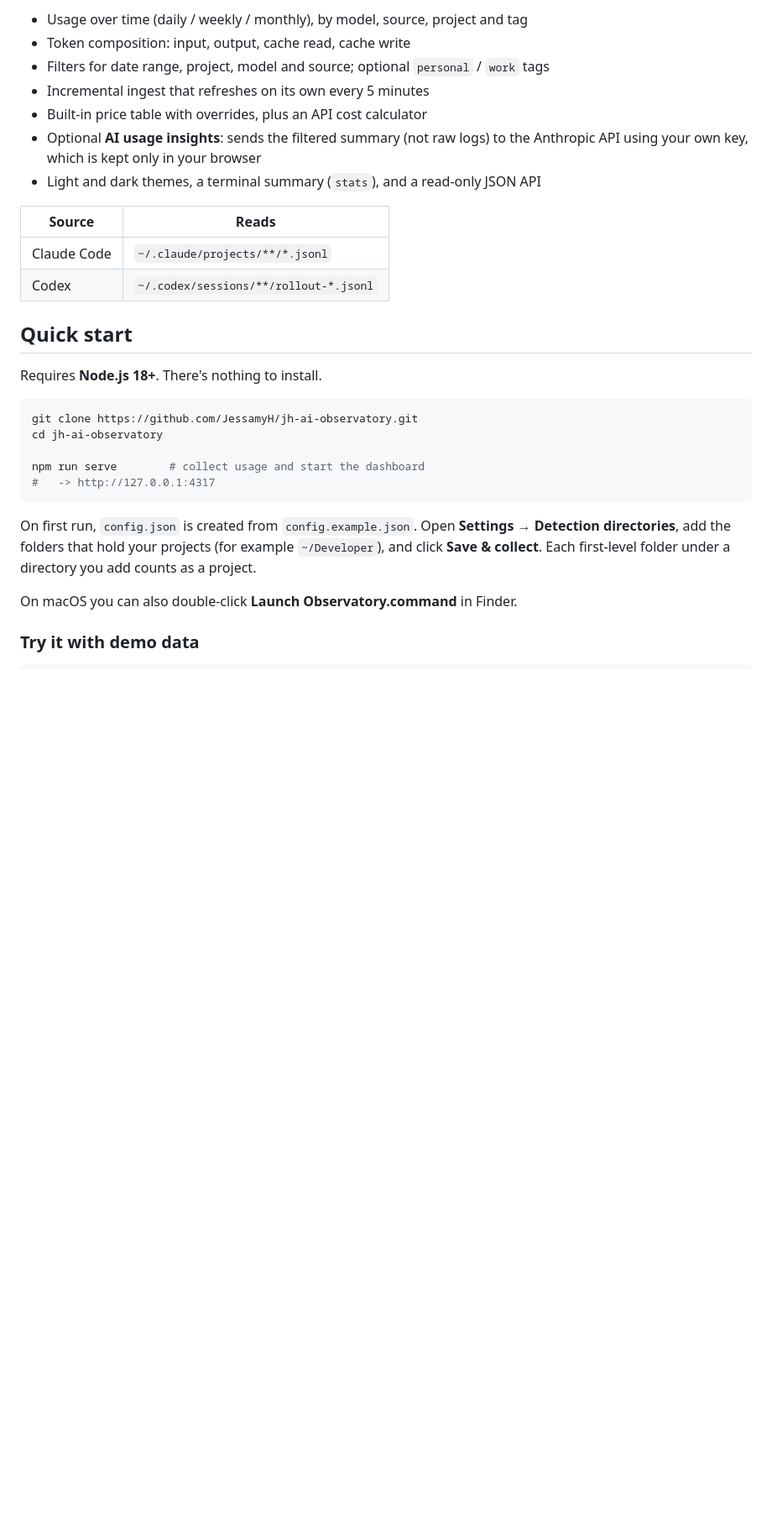
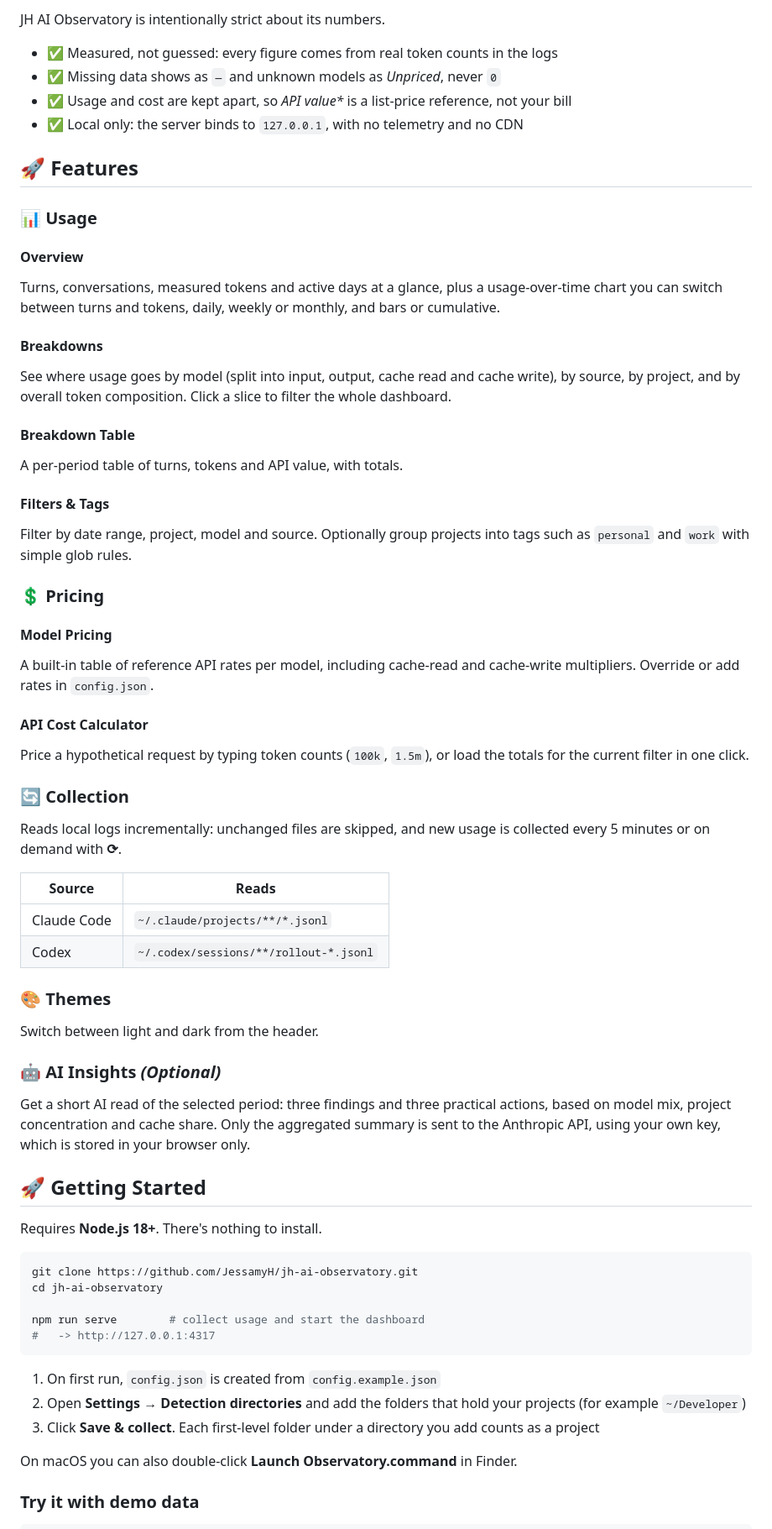
Before and after one commit to JessamyH/jh-ai-observatory, a Markdown page: README.md, the part around one of its changes. Shown at 84% size. GitHub-like rendering; blank space fills up the shorter version.

````diff
--- a/README.md
+++ b/README.md
@@ -26,19 +27,59 @@ estimates or invented numbers:
 
-- Usage over time (daily / weekly / monthly), by model, source, project and tag
-- Token composition: input, output, cache read, cache write
-- Filters for date range, project, model and source; optional `personal` / `work` tags
-- Incremental ingest that refreshes on its own every 5 minutes
-- Built-in price table with overrides, plus an API cost calculator
-- Optional **AI usage insights**: sends the filtered summary (not raw logs) to
-  the Anthropic API using your own key, which is kept only in your browser
-- Light and dark themes, a terminal summary (`stats`), and a read-only JSON API
+JH AI Observatory is intentionally strict about its numbers.
+
+* ✅ Measured, not guessed: every figure comes from real token counts in the logs
+* ✅ Missing data shows as `—` and unknown models as *Unpriced*, never `0`
+* ✅ Usage and cost are kept apart, so *API value\** is a list-price reference, not your bill
+* ✅ Local only: the server binds to `127.0.0.1`, with no telemetry and no CDN
+
+## 🚀 Features
+
+### 📊 Usage
+
+#### Overview
+
+Turns, conversations, measured tokens and active days at a glance, plus a usage-over-time chart you can switch between turns and tokens, daily, weekly or monthly, and bars or cumulative.
+
+#### Breakdowns
+
+See where usage goes by model (split into input, output, cache read and cache write), by source, by project, and by overall token composition. Click a slice to filter the whole dashboard.
+
+#### Breakdown Table
+
+A per-period table of turns, tokens and API value, with totals.
+
+#### Filters & Tags
+
+Filter by date range, project, model and source. Optionally group projects into tags such as `personal` and `work` with simple glob rules.
+
+### 💲 Pricing
+
+#### Model Pricing
+
+A built-in table of reference API rates per model, including cache-read and cache-write multipliers. Override or add rates in `config.json`.
+
+#### API Cost Calculator
+
+Price a hypothetical request by typing token counts (`100k`, `1.5m`), or load the totals for the current filter in one click.
+
+### 🔄 Collection
+
+Reads local logs incrementally: unchanged files are skipped, and new usage is collected every 5 minutes or on demand with **⟳**.
 
 | Source | Reads |
 |---|---|
 | Claude Code | `~/.claude/projects/**/*.jsonl` |
 | Codex | `~/.codex/sessions/**/rollout-*.jsonl` |
 
-## Quick start
+### 🎨 Themes
+
+Switch between light and dark from the header.
+
+### 🤖 AI Insights *(Optional)*
+
+Get a short AI read of the selected period: three findings and three practical actions, based on model mix, project concentration and cache share. Only the aggregated summary is sent to the Anthropic API, using your own key, which is stored in your browser only.
+
+## 🚀 Getting Started
 
 Requires **Node.js 18+**. There's nothing to install.
 
@@ -50,10 +91,9 @@ npm run serve        # collect usage and start the dashboard
 #   -> http://127.0.0.1:4317
 ```
 
-On first run, `config.json` is created from `config.example.json`. Open
-**Settings → Detection directories**, add the folders that hold your projects
-(for example `~/Developer`), and click **Save & collect**. Each first-level
-folder under a directory you add counts as a project.
+1. On first run, `config.json` is created from `config.example.json`
+2. Open **Settings → Detection directories** and add the folders that hold your projects (for example `~/Developer`)
+3. Click **Save & collect**. Each first-level folder under a directory you add counts as a project
 
 On macOS you can also double-click **Launch Observatory.command** in Finder.
 
````
Also changed, not shown: other parts of README.md (+37 -30 lines), docs/images/breakdown.png (added), docs/images/dashboard.png (deleted), docs/images/distributions.png (added), docs/images/overview.png (added), docs/images/settings.png (added), 1 other file.
